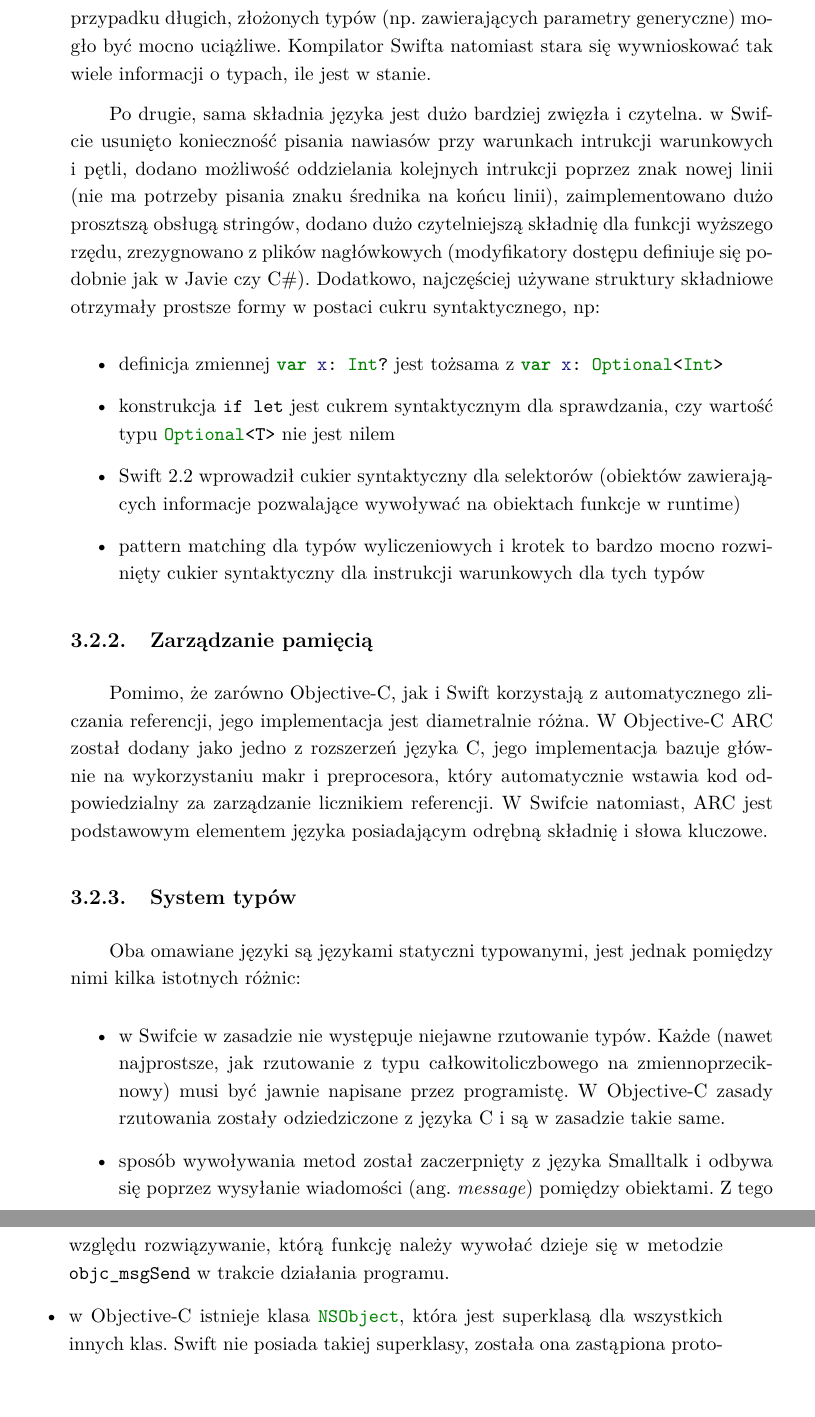
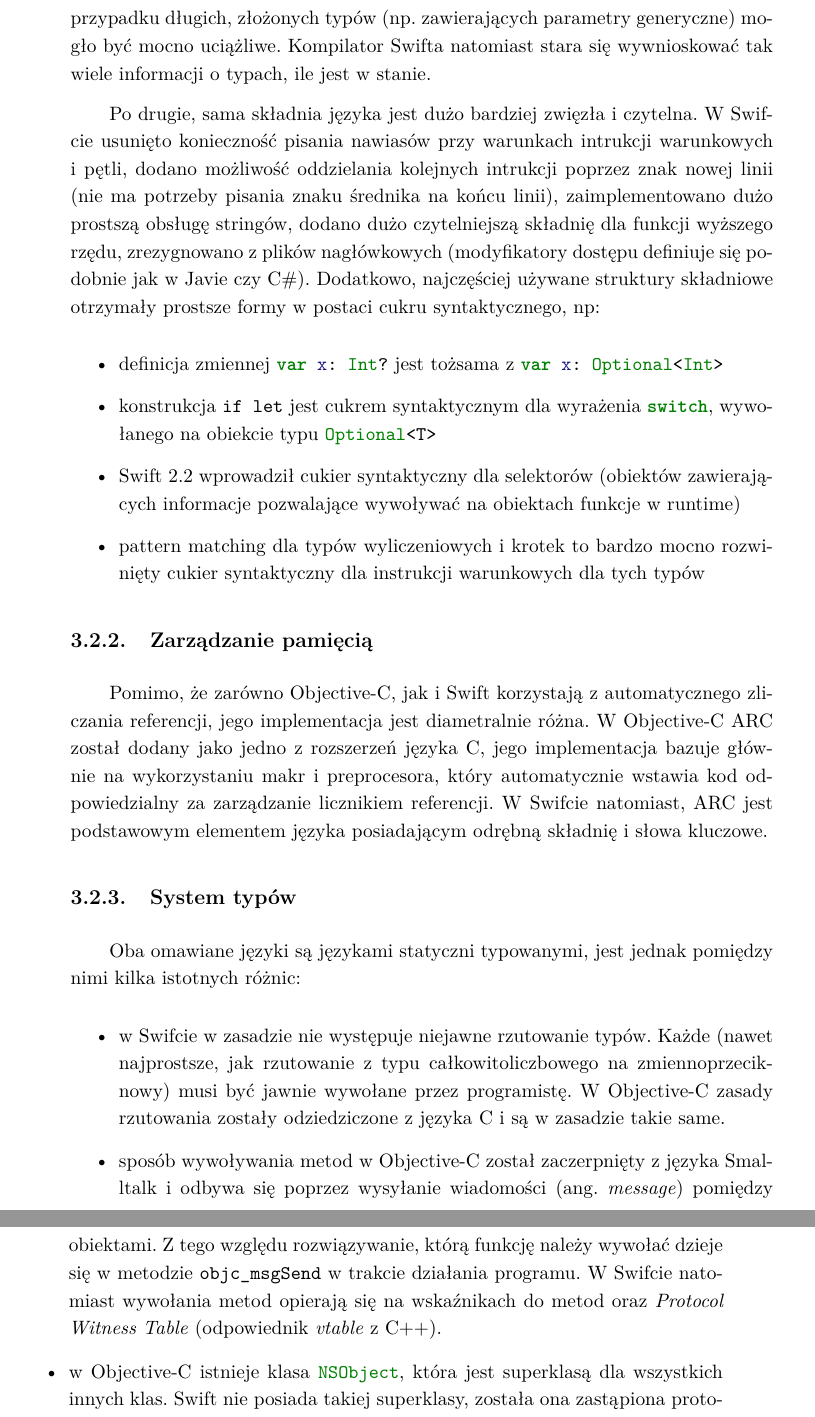
Before and after one commit to Vyeczorny/mgr, a LaTeX thesis (Praca/praca.tex): two parts of pages 13 and 14 of 14, joined at a grey line, cut so that both start at the same text. Compiled offline with pdfLaTeX.

Commit message:
Styling improvements for chapter 3

```diff
--- a/Praca/praca.tex
+++ b/Praca/praca.tex
@@ -262,11 +260,11 @@ Objective-C to język, którego początki sięgają pierwszej połowy lat 80. Z
 
 Pierwszym z udogodnień zaimplementowanych Swifta jest inferencja typów. W Objective-C każdy typ zmiennej musiał zostać jawnie napisany, co szczególnie w przypadku długich, złożonych typów (np. zawierających parametry generyczne) mogło być mocno uciążliwe. Kompilator Swifta natomiast stara się wywnioskować tak wiele informacji o typach, ile jest w stanie.
 
-Po drugie, sama składnia języka jest dużo bardziej zwięzła i czytelna. w Swifcie usunięto konieczność pisania nawiasów przy warunkach intrukcji warunkowych i pętli, dodano możliwość oddzielania kolejnych intrukcji poprzez znak nowej linii (nie ma potrzeby pisania znaku średnika na końcu linii), zaimplementowano dużo prosztszą obsługą stringów, dodano dużo czytelniejszą składnię dla funkcji wyższego rzędu, zrezygnowano z plików nagłówkowych (modyfikatory dostępu definiuje się podobnie jak w Javie czy C\#). Dodatkowo, najczęściej używane struktury składniowe otrzymały prostsze formy w postaci cukru syntaktycznego, np:
+Po drugie, sama składnia języka jest dużo bardziej zwięzła i czytelna. W Swifcie usunięto konieczność pisania nawiasów przy warunkach intrukcji warunkowych i pętli, dodano możliwość oddzielania kolejnych intrukcji poprzez znak nowej linii (nie ma potrzeby pisania znaku średnika na końcu linii), zaimplementowano dużo prostszą obsługę stringów, dodano dużo czytelniejszą składnię dla funkcji wyższego rzędu, zrezygnowano z plików nagłówkowych (modyfikatory dostępu definiuje się podobnie jak w Javie czy C\#). Dodatkowo, najczęściej używane struktury składniowe otrzymały prostsze formy w postaci cukru syntaktycznego, np:
 
 \begin{itemize}
     \item definicja zmiennej \mintinline{swift}{var x: Int?} jest tożsama z \mintinline{swift}{var x: Optional<Int>}
-    \item konstrukcja \texttt{if let} jest cukrem syntaktycznym dla sprawdzania, czy wartość typu \mintinline{swift}{Optional<T>} nie jest nilem
+    \item konstrukcja \texttt{if let} jest cukrem syntaktycznym dla wyrażenia \mintinline{swift}{switch}, wywołanego na obiekcie typu \mintinline{swift}{Optional<T>}
     \item Swift 2.2 wprowadził cukier syntaktyczny dla selektorów (obiektów zawierających informacje pozwalające wywoływać na obiektach funkcje w runtime)
     \item pattern matching dla typów wyliczeniowych i krotek to bardzo mocno rozwinięty cukier syntaktyczny dla instrukcji warunkowych dla tych typów
 \end{itemize}
@@ -281,8 +279,8 @@ Oba omawiane języki są językami statyczni typowanymi, jest jednak pomiędzy n
 
 \begin{itemize}
 
-    \item w Swifcie w zasadzie nie występuje niejawne rzutowanie typów. Każde (nawet najprostsze, jak rzutowanie z typu całkowitoliczbowego na zmiennoprzeciknowy) musi być jawnie napisane przez programistę. W Objective-C zasady rzutowania zostały odziedziczone z języka C i są w zasadzie takie same.
-    \item sposób wywoływania metod został zaczerpnięty z języka Smalltalk i odbywa się poprzez wysyłanie wiadomości (\ang{message}) pomiędzy obiektami. Z tego względu rozwiązywanie, którą funkcję należy wywołać dzieje się w metodzie \mintinline{objc}{objc_msgSend} w trakcie działania programu.
+    \item w Swifcie w zasadzie nie występuje niejawne rzutowanie typów. Każde (nawet najprostsze, jak rzutowanie z typu całkowitoliczbowego na zmiennoprzeciknowy) musi być jawnie wywołane przez programistę. W Objective-C zasady rzutowania zostały odziedziczone z języka C i są w zasadzie takie same.
+    \item sposób wywoływania metod w Objective-C został zaczerpnięty z języka Smalltalk i odbywa się poprzez wysyłanie wiadomości (\ang{message}) pomiędzy obiektami. Z tego względu rozwiązywanie, którą funkcję należy wywołać dzieje się w metodzie \mintinline{objc}{objc_msgSend} w trakcie działania programu. W Swifcie natomiast wywołania metod opierają się na wskaźnikach do metod oraz \textit{Protocol Witness Table} (odpowiednik \textit{vtable} z C++).
     \item w Objective-C istnieje klasa \mintinline{objc}{NSObject}, która jest superklasą dla wszystkich innych klas. Swift nie posiada takiej superklasy, została ona zastąpiona protokołem \mintinline{swift}{AnyObject}.
 
 \end{itemize}
```
Also changed, not shown: Praca/praca.pdf, Praca/praca.tex (12 more changed lines).
